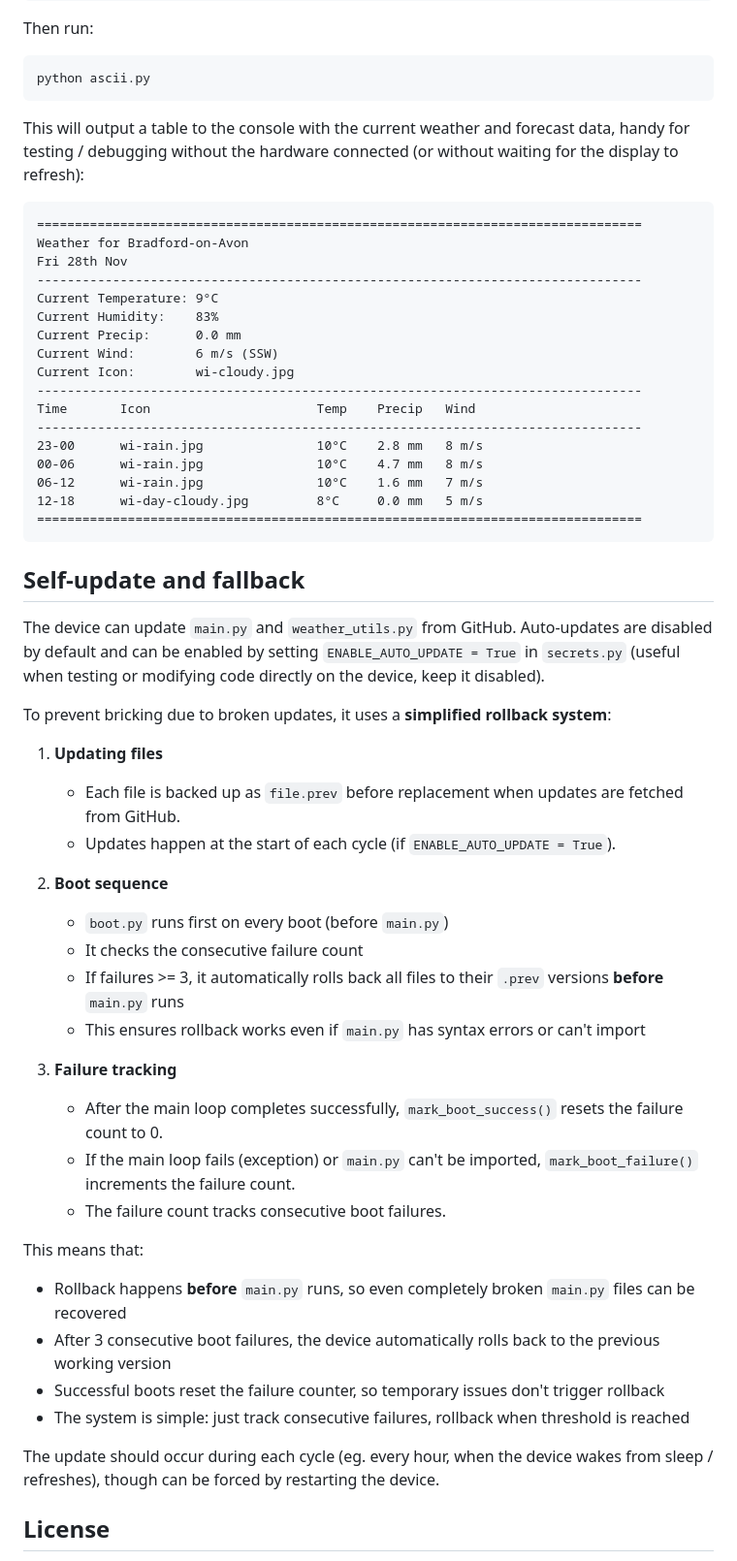
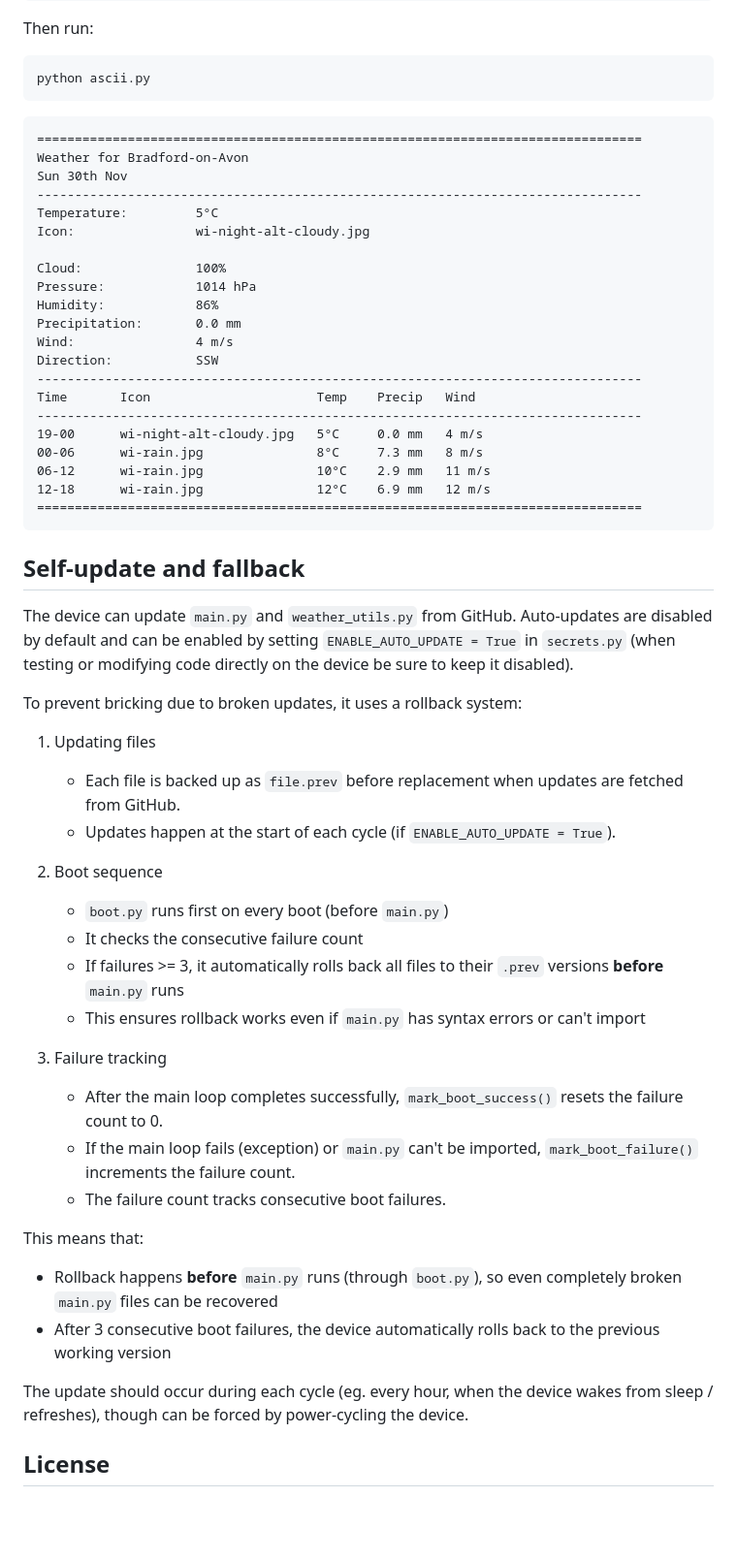
Before and after one commit to grega/pico-projects, a Markdown page: inky-frame-weather-dashboard/README.md, the part around the change printed below. Shown: that part at 97% size. GitHub-like rendering; blank space fills up the shorter version.

Commit message:
Enhance README clarity
Corrected typos and improved clarity in the README.

````diff
--- a/inky-frame-weather-dashboard/README.md
+++ b/inky-frame-weather-dashboard/README.md
@@ -113,57 +114,57 @@ Then run:
 python ascii.py
 ```
 
-This will output a table to the console with the current weather and forecast data, handy for testing / debugging without the hardware connected (or without waiting for the display to refresh):
-
 ```text
 ================================================================================
 Weather for Bradford-on-Avon
-Fri 28th Nov
+Sun 30th Nov
 --------------------------------------------------------------------------------
-Current Temperature: 9°C
-Current Humidity:    83%
-Current Precip:      0.0 mm
-Current Wind:        6 m/s (SSW)
-Current Icon:        wi-cloudy.jpg
+Temperature:         5°C
+Icon:                wi-night-alt-cloudy.jpg
+
+Cloud:               100%
+Pressure:            1014 hPa
+Humidity:            86%
+Precipitation:       0.0 mm
+Wind:                4 m/s
+Direction:           SSW
 --------------------------------------------------------------------------------
 Time       Icon                      Temp    Precip   Wind
 --------------------------------------------------------------------------------
-23-00      wi-rain.jpg               10°C    2.8 mm   8 m/s
-00-06      wi-rain.jpg               10°C    4.7 mm   8 m/s
-06-12      wi-rain.jpg               10°C    1.6 mm   7 m/s
-12-18      wi-day-cloudy.jpg         8°C     0.0 mm   5 m/s
+19-00      wi-night-alt-cloudy.jpg   5°C     0.0 mm   4 m/s
+00-06      wi-rain.jpg               8°C     7.3 mm   8 m/s
+06-12      wi-rain.jpg               10°C    2.9 mm   11 m/s
+12-18      wi-rain.jpg               12°C    6.9 mm   12 m/s
 ================================================================================
 ```
 
 ## Self-update and fallback
 
-The device can update `main.py` and `weather_utils.py` from GitHub. Auto-updates are disabled by default and can be enabled by setting `ENABLE_AUTO_UPDATE = True` in `secrets.py` (useful when testing or modifying code directly on the device, keep it disabled).
+The device can update `main.py` and `weather_utils.py` from GitHub. Auto-updates are disabled by default and can be enabled by setting `ENABLE_AUTO_UPDATE = True` in `secrets.py` (when testing or modifying code directly on the device be sure to keep it disabled).
 
-To prevent bricking due to broken updates, it uses a **simplified rollback system**:
+To prevent bricking due to broken updates, it uses a rollback system:
 
-1. **Updating files**
+1. Updating files
    - Each file is backed up as `file.prev` before replacement when updates are fetched from GitHub.
    - Updates happen at the start of each cycle (if `ENABLE_AUTO_UPDATE = True`).
 
-2. **Boot sequence**
+2. Boot sequence
    - `boot.py` runs first on every boot (before `main.py`)
    - It checks the consecutive failure count
    - If failures >= 3, it automatically rolls back all files to their `.prev` versions **before** `main.py` runs
    - This ensures rollback works even if `main.py` has syntax errors or can't import
 
-3. **Failure tracking**
+3. Failure tracking
    - After the main loop completes successfully, `mark_boot_success()` resets the failure count to 0.
    - If the main loop fails (exception) or `main.py` can't be imported, `mark_boot_failure()` increments the failure count.
    - The failure count tracks consecutive boot failures.
 
 This means that:
 
-- Rollback happens **before** `main.py` runs, so even completely broken `main.py` files can be recovered
+- Rollback happens **before** `main.py` runs (through `boot.py`), so even completely broken `main.py` files can be recovered
 - After 3 consecutive boot failures, the device automatically rolls back to the previous working version
-- Successful boots reset the failure counter, so temporary issues don't trigger rollback
-- The system is simple: just track consecutive failures, rollback when threshold is reached
 
-The update should occur during each cycle (eg. every hour, when the device wakes from sleep / refreshes), though can be forced by restarting the device.
+The update should occur during each cycle (eg. every hour, when the device wakes from sleep / refreshes), though can be forced by power-cycling the device.
 
 ## License
 
````
Also changed, not shown: other parts of inky-frame-weather-dashboard/README.md (+18 -17 lines).
